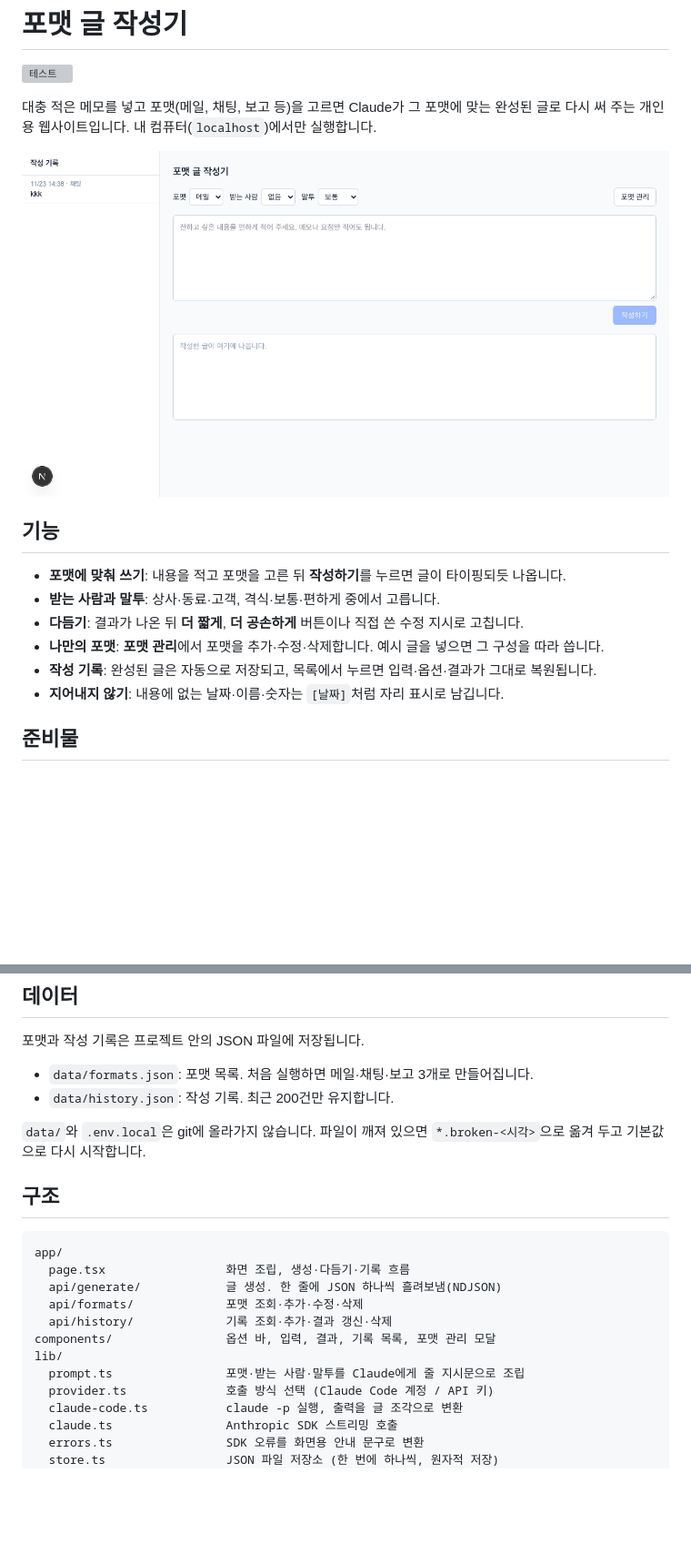
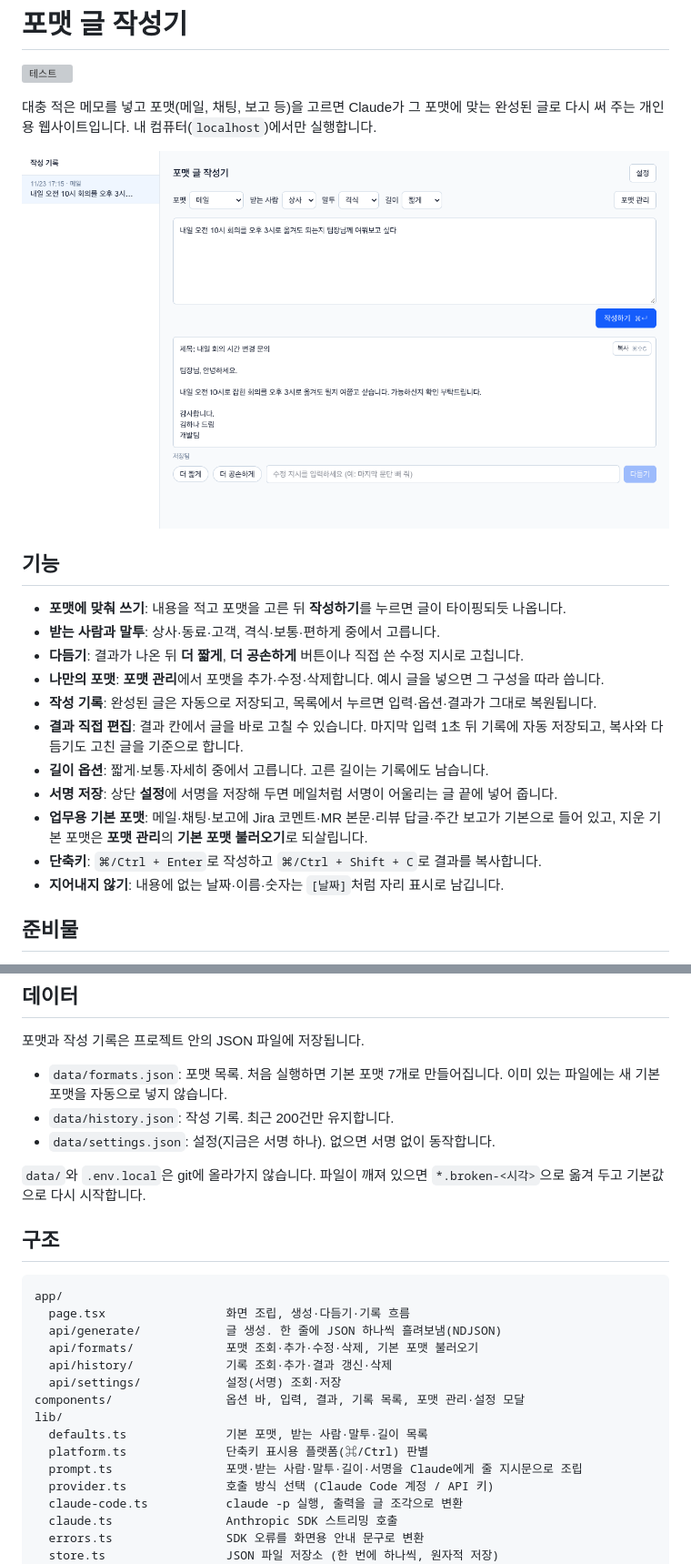
Before and after one commit to heejung0413/format-writer, a Markdown page: README.md, 2 parts joined by grey strips. Shown at 91% size. Rendered like a GitHub page; pictures changed too: docs/images/preview.png; blank space fills up the shorter version; grey boxes are pictures that could not be loaded.

Commit message:
docs: README에 새 기능과 데이터·구조 반영, 미리보기 화면 갱신
Co-Authored-By: Claude Fable 5.2 <noreply@anthropic.com>

```diff
--- a/README.md
+++ b/README.md
@@ -13,6 +13,11 @@
 - **다듬기**: 결과가 나온 뒤 **더 짧게**, **더 공손하게** 버튼이나 직접 쓴 수정 지시로 고칩니다.
 - **나만의 포맷**: **포맷 관리**에서 포맷을 추가·수정·삭제합니다. 예시 글을 넣으면 그 구성을 따라 씁니다.
 - **작성 기록**: 완성된 글은 자동으로 저장되고, 목록에서 누르면 입력·옵션·결과가 그대로 복원됩니다.
+- **결과 직접 편집**: 결과 칸에서 글을 바로 고칠 수 있습니다. 마지막 입력 1초 뒤 기록에 자동 저장되고, 복사와 다듬기도 고친 글을 기준으로 합니다.
+- **길이 옵션**: 짧게·보통·자세히 중에서 고릅니다. 고른 길이는 기록에도 남습니다.
+- **서명 저장**: 상단 **설정**에 서명을 저장해 두면 메일처럼 서명이 어울리는 글 끝에 넣어 줍니다.
+- **업무용 기본 포맷**: 메일·채팅·보고에 Jira 코멘트·MR 본문·리뷰 답글·주간 보고가 기본으로 들어 있고, 지운 기본 포맷은 **포맷 관리**의 **기본 포맷 불러오기**로 되살립니다.
+- **단축키**: `⌘/Ctrl + Enter`로 작성하고 `⌘/Ctrl + Shift + C`로 결과를 복사합니다.
 - **지어내지 않기**: 내용에 없는 날짜·이름·숫자는 `[날짜]`처럼 자리 표시로 남깁니다.
 
 ## 준비물
@@ -51,8 +56,9 @@ npm run dev                  # 서버를 다시 시작해야 반영됩니다
 
 포맷과 작성 기록은 프로젝트 안의 JSON 파일에 저장됩니다.
 
-- `data/formats.json`: 포맷 목록. 처음 실행하면 메일·채팅·보고 3개로 만들어집니다.
+- `data/formats.json`: 포맷 목록. 처음 실행하면 기본 포맷 7개로 만들어집니다. 이미 있는 파일에는 새 기본 포맷을 자동으로 넣지 않습니다.
 - `data/history.json`: 작성 기록. 최근 200건만 유지합니다.
+- `data/settings.json`: 설정(지금은 서명 하나). 없으면 서명 없이 동작합니다.
 
 `data/`와 `.env.local`은 git에 올라가지 않습니다. 파일이 깨져 있으면 `*.broken-<시각>`으로 옮겨 두고 기본값으로 다시 시작합니다.
 
@@ -62,11 +68,14 @@ npm run dev                  # 서버를 다시 시작해야 반영됩니다
 app/
   page.tsx                 화면 조립, 생성·다듬기·기록 흐름
   api/generate/            글 생성. 한 줄에 JSON 하나씩 흘려보냄(NDJSON)
-  api/formats/             포맷 조회·추가·수정·삭제
+  api/formats/             포맷 조회·추가·수정·삭제, 기본 포맷 불러오기
   api/history/             기록 조회·추가·결과 갱신·삭제
-components/                옵션 바, 입력, 결과, 기록 목록, 포맷 관리 모달
+  api/settings/            설정(서명) 조회·저장
+components/                옵션 바, 입력, 결과, 기록 목록, 포맷 관리·설정 모달
 lib/
-  prompt.ts                포맷·받는 사람·말투를 Claude에게 줄 지시문으로 조립
+  defaults.ts              기본 포맷, 받는 사람·말투·길이 목록
+  platform.ts              단축키 표시용 플랫폼(⌘/Ctrl) 판별
+  prompt.ts                포맷·받는 사람·말투·길이·서명을 Claude에게 줄 지시문으로 조립
   provider.ts              호출 방식 선택 (Claude Code 계정 / API 키)
   claude-code.ts           claude -p 실행, 출력을 글 조각으로 변환
   claude.ts                Anthropic SDK 스트리밍 호출
```
Also changed, not shown: other parts of README.md (+1 -1 lines).
